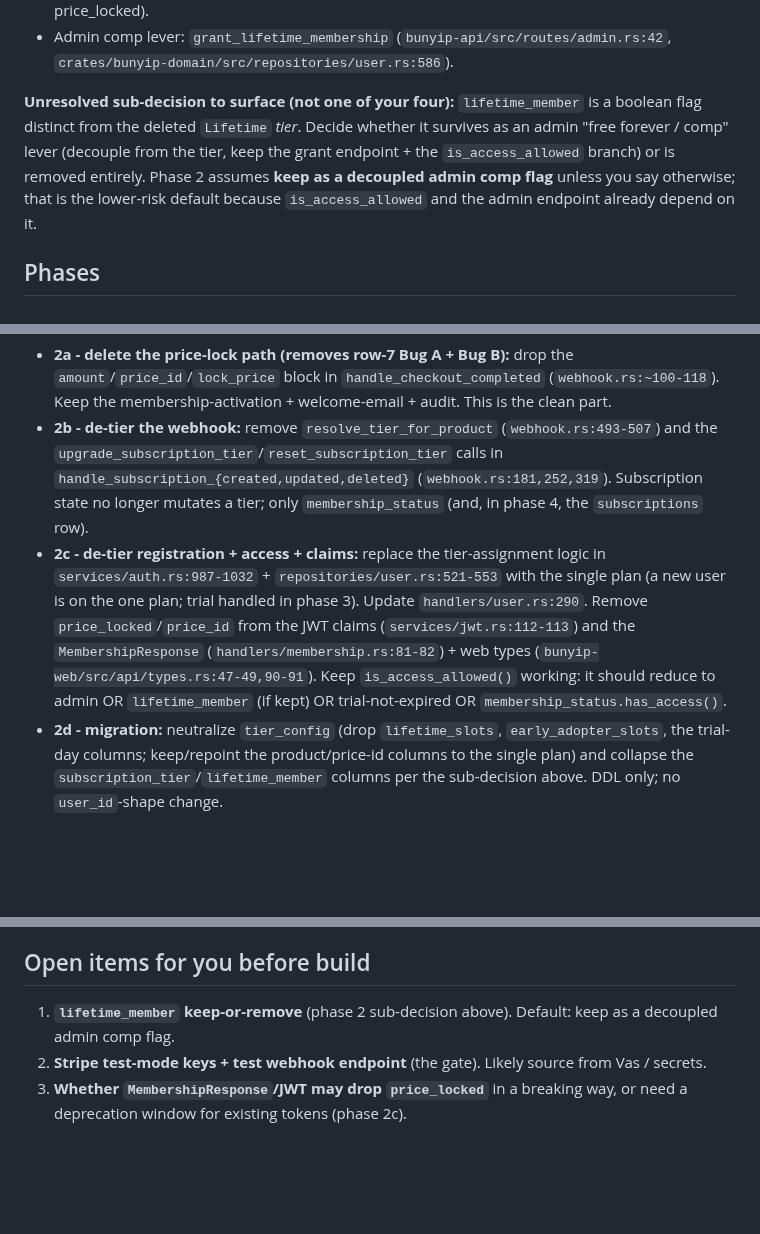
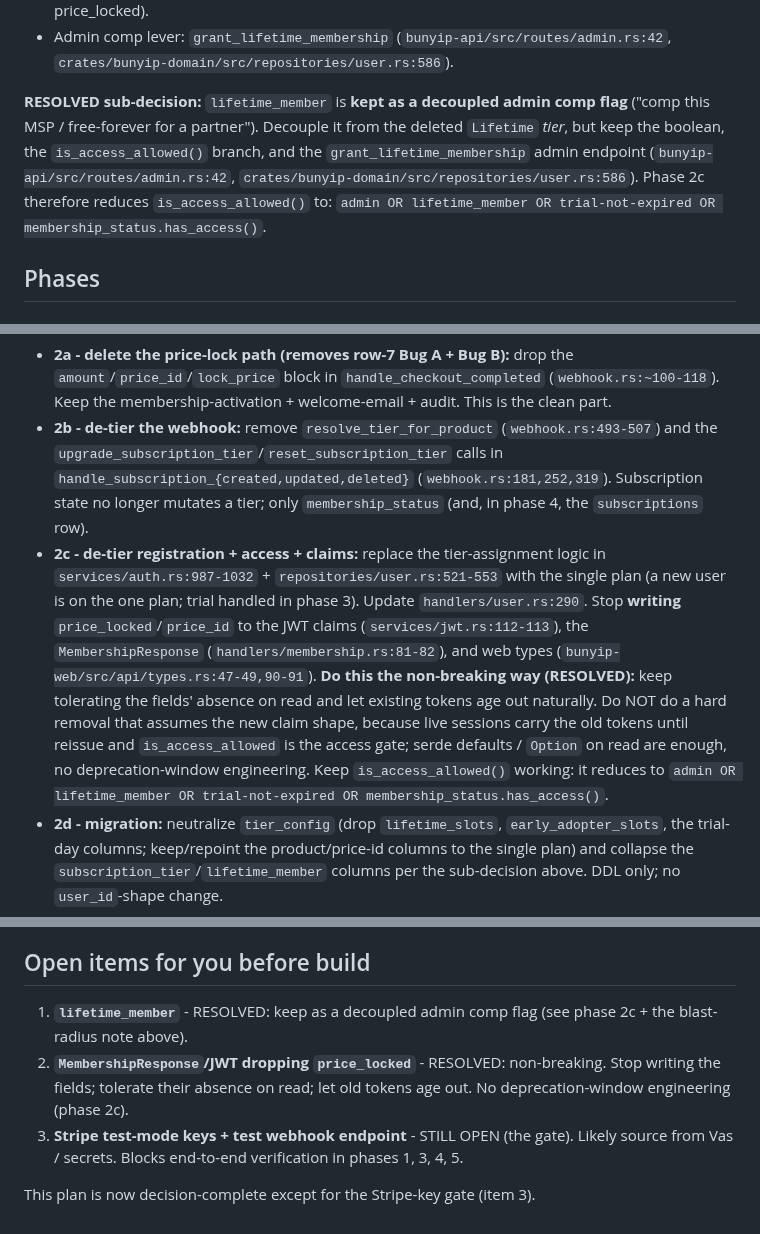
Before and after one commit to psa-systems/bunyip, a Markdown page: dev-docs/billing-m1-implementation-plan.md, 3 parts joined by grey strips. Rendered like a GitHub page; blank space fills up the shorter version.

Commit message:
docs(billing): mark the two open items resolved (decision-complete)
lifetime_member: keep as a decoupled admin comp flag (boolean + is_access_allowed branch + grant_lifetime_membership endpoint stay; decoupled from the deleted Lifetime tier). JWT/MembershipResponse price_locked removal: non-breaking - stop writing the fields, tolerate their absence on read, let old tokens age out; no deprecation-window engineering. Only the Stripe test-key gate remains open.

Co-Authored-By: Claude Opus 4.8 (1M context) <noreply@anthropic.com>

```diff
--- a/dev-docs/billing-m1-implementation-plan.md
+++ b/dev-docs/billing-m1-implementation-plan.md
@@ -49,13 +49,13 @@ phase 2:
 - Web client: `bunyip-web/src/util.rs:45-46`, `bunyip-web/src/api/types.rs:47-49,90-91`, `bunyip-api/src/handlers/membership.rs:81-82` (MembershipResponse still returns price_locked).
 - Admin comp lever: `grant_lifetime_membership` (`bunyip-api/src/routes/admin.rs:42`, `crates/bunyip-domain/src/repositories/user.rs:586`).
 
-**Unresolved sub-decision to surface (not one of your four):** `lifetime_member`
-is a boolean flag distinct from the deleted `Lifetime` *tier*. Decide whether it
-survives as an admin "free forever / comp" lever (decouple from the tier, keep the
-grant endpoint + the `is_access_allowed` branch) or is removed entirely. Phase 2
-assumes **keep as a decoupled admin comp flag** unless you say otherwise; that is
-the lower-risk default because `is_access_allowed` and the admin endpoint already
-depend on it.
+**RESOLVED sub-decision:** `lifetime_member` is **kept as a decoupled admin comp
+flag** ("comp this MSP / free-forever for a partner"). Decouple it from the deleted
+`Lifetime` *tier*, but keep the boolean, the `is_access_allowed()` branch, and the
+`grant_lifetime_membership` admin endpoint (`bunyip-api/src/routes/admin.rs:42`,
+`crates/bunyip-domain/src/repositories/user.rs:586`). Phase 2c therefore reduces
+`is_access_allowed()` to: `admin OR lifetime_member OR trial-not-expired OR
+membership_status.has_access()`.
 
 ## Phases
 
@@ -75,7 +75,7 @@ with it, the price-lock path and both row-7 bugs.
 
 - **2a - delete the price-lock path (removes row-7 Bug A + Bug B):** drop the `amount`/`price_id`/`lock_price` block in `handle_checkout_completed` (`webhook.rs:~100-118`). Keep the membership-activation + welcome-email + audit. This is the clean part.
 - **2b - de-tier the webhook:** remove `resolve_tier_for_product` (`webhook.rs:493-507`) and the `upgrade_subscription_tier`/`reset_subscription_tier` calls in `handle_subscription_{created,updated,deleted}` (`webhook.rs:181,252,319`). Subscription state no longer mutates a tier; only `membership_status` (and, in phase 4, the `subscriptions` row).
-- **2c - de-tier registration + access + claims:** replace the tier-assignment logic in `services/auth.rs:987-1032` + `repositories/user.rs:521-553` with the single plan (a new user is on the one plan; trial handled in phase 3). Update `handlers/user.rs:290`. Remove `price_locked`/`price_id` from the JWT claims (`services/jwt.rs:112-113`) and the `MembershipResponse` (`handlers/membership.rs:81-82`) + web types (`bunyip-web/src/api/types.rs:47-49,90-91`). Keep `is_access_allowed()` working: it should reduce to admin OR `lifetime_member` (if kept) OR trial-not-expired OR `membership_status.has_access()`.
+- **2c - de-tier registration + access + claims:** replace the tier-assignment logic in `services/auth.rs:987-1032` + `repositories/user.rs:521-553` with the single plan (a new user is on the one plan; trial handled in phase 3). Update `handlers/user.rs:290`. Stop **writing** `price_locked`/`price_id` to the JWT claims (`services/jwt.rs:112-113`), the `MembershipResponse` (`handlers/membership.rs:81-82`), and web types (`bunyip-web/src/api/types.rs:47-49,90-91`). **Do this the non-breaking way (RESOLVED):** keep tolerating the fields' absence on read and let existing tokens age out naturally. Do NOT do a hard removal that assumes the new claim shape, because live sessions carry the old tokens until reissue and `is_access_allowed` is the access gate; serde defaults / `Option` on read are enough, no deprecation-window engineering. Keep `is_access_allowed()` working: it reduces to `admin OR lifetime_member OR trial-not-expired OR membership_status.has_access()`.
 - **2d - migration:** neutralize `tier_config` (drop `lifetime_slots`, `early_adopter_slots`, the trial-day columns; keep/repoint the product/price-id columns to the single plan) and collapse the `subscription_tier`/`lifetime_member` columns per the sub-decision above. DDL only; no `user_id`-shape change.
 - **Files:** `webhook.rs`, `services/auth.rs`, `repositories/user.rs`, `models/user.rs` (`SubscriptionTier` enum), `models/mod.rs`, `handlers/user.rs`, `handlers/membership.rs`, `services/jwt.rs`, `handlers/admin.rs` (reset/grant), `bunyip-web/src/{util.rs,api/types.rs}`, plus the migration + `.sqlx` regen (bunyip-oidc query! cache - see CLAUDE.md sqlx note; here the queries live in bunyip-domain via `query`, confirm whether any `query!` is touched).
 - **Done:** a new signup lands on the single plan; the webhook never resolves a tier or locks a price; `cargo build`/`clippy` green; JWT + MembershipResponse no longer carry price-lock; `is_access_allowed` verified (admin, trial, active, grace, cancelled all gate correctly). End-to-end subscribe verification is `[needs test keys]`.
@@ -124,6 +124,8 @@ GATE: Stripe test keys ── blocks end-to-end verification of 1, 3, 4, 5
 
 ## Open items for you before build
 
-1. **`lifetime_member` keep-or-remove** (phase 2 sub-decision above). Default: keep as a decoupled admin comp flag.
-2. **Stripe test-mode keys + test webhook endpoint** (the gate). Likely source from Vas / secrets.
-3. **Whether `MembershipResponse`/JWT may drop `price_locked`** in a breaking way, or need a deprecation window for existing tokens (phase 2c).
+1. **`lifetime_member`** - RESOLVED: keep as a decoupled admin comp flag (see phase 2c + the blast-radius note above).
+2. **`MembershipResponse`/JWT dropping `price_locked`** - RESOLVED: non-breaking. Stop writing the fields; tolerate their absence on read; let old tokens age out. No deprecation-window engineering (phase 2c).
+3. **Stripe test-mode keys + test webhook endpoint** - STILL OPEN (the gate). Likely source from Vas / secrets. Blocks end-to-end verification in phases 1, 3, 4, 5.
+
+This plan is now decision-complete except for the Stripe-key gate (item 3).
```
